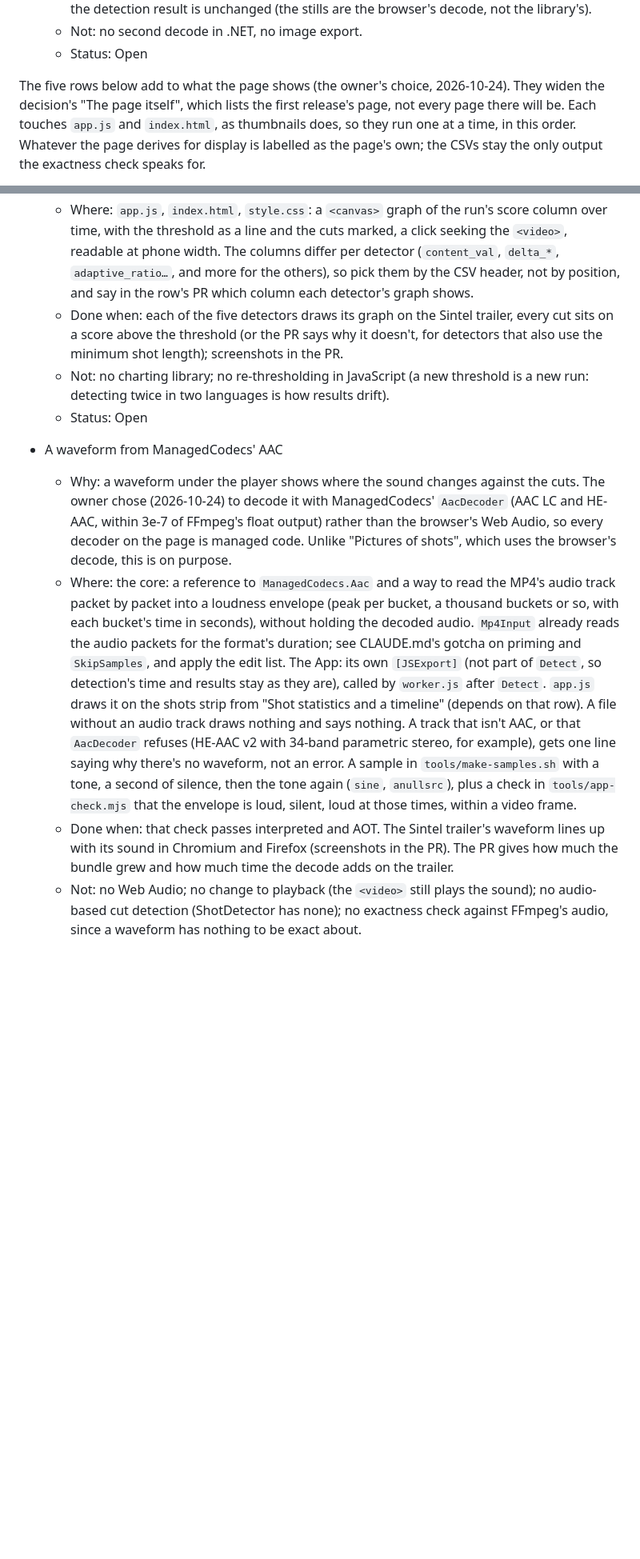
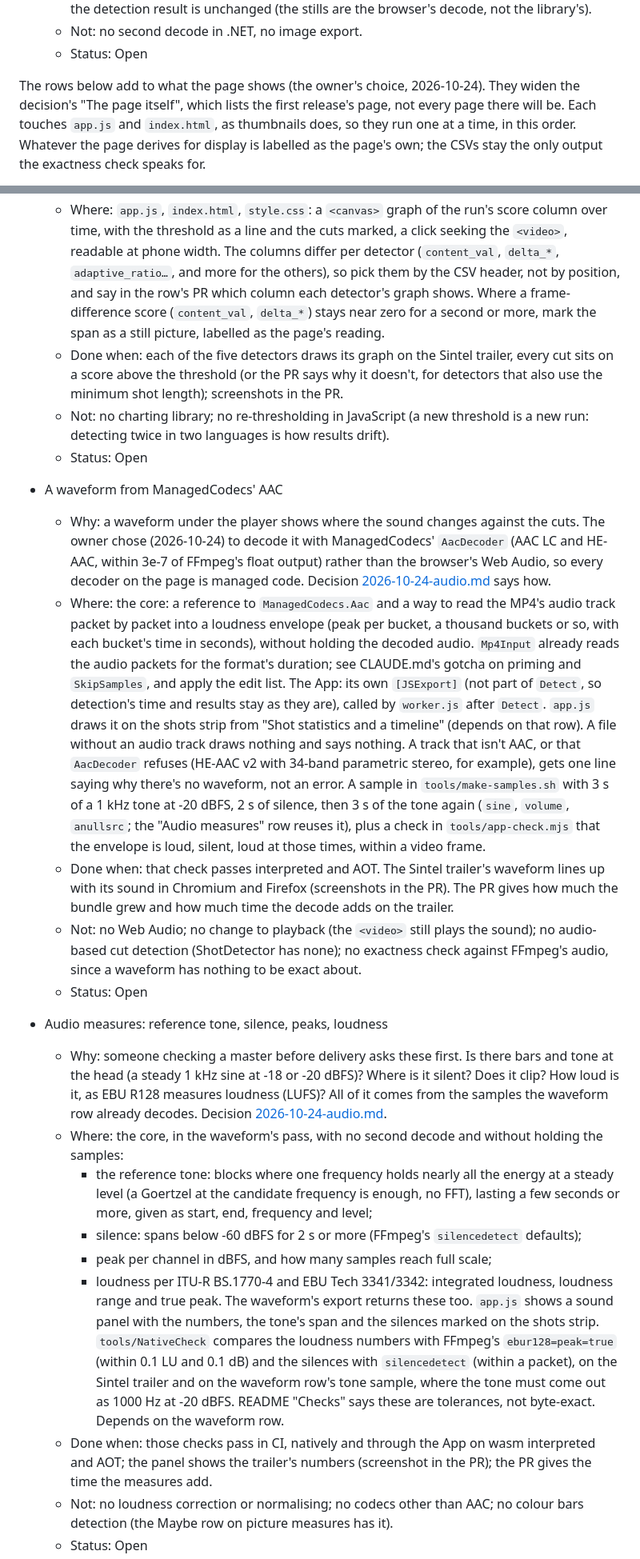
Before and after one commit to bisforboman/shotdetector-web, a Markdown page: docs/backlog.md, 2 parts joined by grey strips. Shown at 80% size. GitHub-like rendering; blank space fills up the shorter version.

```diff
--- a/docs/backlog.md
+++ b/docs/backlog.md
@@ -78,7 +78,7 @@ Status: **Open**, **In progress**, **Maybe**; finished rows (in backlog-done.md)
   - Not: no second decode in .NET, no image export.
   - Status: Open
 
-The five rows below add to what the page shows (the owner's choice, 2026-10-24). They widen the decision's "The page
+The rows below add to what the page shows (the owner's choice, 2026-10-24). They widen the decision's "The page
 itself", which lists the first release's page, not every page there will be. Each touches `app.js` and `index.html`,
 as thumbnails does, so they run one at a time, in this order. Whatever the page derives for display is labelled as
 the page's own; the CSVs stay the only output the exactness check speaks for.
@@ -122,7 +123,9 @@ the page's own; the CSVs stay the only output the exactness check speaks for.
   - Where: `app.js`, `index.html`, `style.css`: a `<canvas>` graph of the run's score column over time, with the
     threshold as a line and the cuts marked, a click seeking the `<video>`, readable at phone width. The columns
     differ per detector (`content_val`, `delta_*`, `adaptive_ratio…`, and more for the others), so pick them by the
-    CSV header, not by position, and say in the row's PR which column each detector's graph shows.
+    CSV header, not by position, and say in the row's PR which column each detector's graph shows. Where a
+    frame-difference score (`content_val`, `delta_*`) stays near zero for a second or more, mark the span as a still
+    picture, labelled as the page's reading.
   - Done when: each of the five detectors draws its graph on the Sintel trailer, every cut sits on a score above the
     threshold (or the PR says why it doesn't, for detectors that also use the minimum shot length); screenshots in the PR.
   - Not: no charting library; no re-thresholding in JavaScript (a new threshold is a new run: detecting twice in two
@@ -132,8 +135,8 @@ the page's own; the CSVs stay the only output the exactness check speaks for.
 - A waveform from ManagedCodecs' AAC
   - Why: a waveform under the player shows where the sound changes against the cuts. The owner chose (2026-10-24) to
     decode it with ManagedCodecs' `AacDecoder` (AAC LC and HE-AAC, within 3e-7 of FFmpeg's float output) rather than
-    the browser's Web Audio, so every decoder on the page is managed code. Unlike "Pictures of shots", which uses the
-    browser's decode, this is on purpose.
+    the browser's Web Audio, so every decoder on the page is managed code. Decision
+    [2026-10-24-audio.md](decisions/2026-10-24-audio.md) says how.
   - Where: the core: a reference to `ManagedCodecs.Aac` and a way to read the MP4's audio track packet by packet
     into a loudness envelope (peak per bucket, a thousand buckets or so, with each bucket's time in seconds), without
     holding the decoded audio. `Mp4Input` already reads the audio packets for the format's duration; see CLAUDE.md's
@@ -142,10 +145,35 @@ the page's own; the CSVs stay the only output the exactness check speaks for.
     shots strip from "Shot statistics and a timeline" (depends on that row). A file without an audio track draws
     nothing and says nothing. A track that isn't AAC, or that `AacDecoder` refuses (HE-AAC v2 with 34-band parametric
     stereo, for example), gets one line saying why there's no waveform, not an error. A sample in
-    `tools/make-samples.sh` with a tone, a second of silence, then the tone again (`sine`, `anullsrc`), plus a check in
-    `tools/app-check.mjs` that the envelope is loud, silent, loud at those times, within a video frame.
+    `tools/make-samples.sh` with 3 s of a 1 kHz tone at -20 dBFS, 2 s of silence, then 3 s of the tone again (`sine`,
+    `volume`, `anullsrc`; the "Audio measures" row reuses it), plus a check in `tools/app-check.mjs` that the envelope
+    is loud, silent, loud at those times, within a video frame.
   - Done when: that check passes interpreted and AOT. The Sintel trailer's waveform lines up with its sound in
     Chromium and Firefox (screenshots in the PR). The PR gives how much the bundle grew and how much time the decode
     adds on the trailer.
   - Not: no Web Audio; no change to playback (the `<video>` still plays the sound); no audio-based cut detection
     (ShotDetector has none); no exactness check against FFmpeg's audio, since a waveform has nothing to be exact about.
+  - Status: Open
+
+- Audio measures: reference tone, silence, peaks, loudness
+  - Why: someone checking a master before delivery asks these first. Is there bars and tone at the head (a steady
+    1 kHz sine at -18 or -20 dBFS)? Where is it silent? Does it clip? How loud is it, as EBU R128 measures loudness
+    (LUFS)? All of it comes from the samples the waveform row already decodes. Decision
+    [2026-10-24-audio.md](decisions/2026-10-24-audio.md).
+  - Where: the core, in the waveform's pass, with no second decode and without holding the samples:
+    - the reference tone: blocks where one frequency holds nearly all the energy at a steady level (a Goertzel at the
+      candidate frequency is enough, no FFT), lasting a few seconds or more, given as start, end, frequency and level;
+    - silence: spans below -60 dBFS for 2 s or more (FFmpeg's `silencedetect` defaults);
+    - peak per channel in dBFS, and how many samples reach full scale;
+    - loudness per ITU-R BS.1770-4 and EBU Tech 3341/3342: integrated loudness, loudness range and true peak.
+    The waveform's export returns these too. `app.js` shows a sound panel with the numbers, the tone's span and the
+    silences marked on the shots strip. `tools/NativeCheck` compares the loudness numbers with FFmpeg's
+    `ebur128=peak=true` (within 0.1 LU and 0.1 dB) and the silences with `silencedetect` (within a packet), on the
+    Sintel trailer and on the waveform row's tone sample, where the tone must come out as 1000 Hz at -20 dBFS. README
+    "Checks" says these are tolerances, not byte-exact. Depends on the waveform row.
+  - Done when: those checks pass in CI, natively and through the App on wasm interpreted and AOT; the panel shows the
+    trailer's numbers (screenshot in the PR); the PR gives the time the measures add.
+  - Not: no loudness correction or normalising; no codecs other than AAC; no colour bars detection (the Maybe row on
+    picture measures has it).
+  - Status: Open
+
```
Also changed, not shown: other parts of docs/backlog.md (+32 -3 lines), CLAUDE.md (+2 -1 lines), docs/decisions/2026-10-24-audio.md (added, +42 -0 lines).
